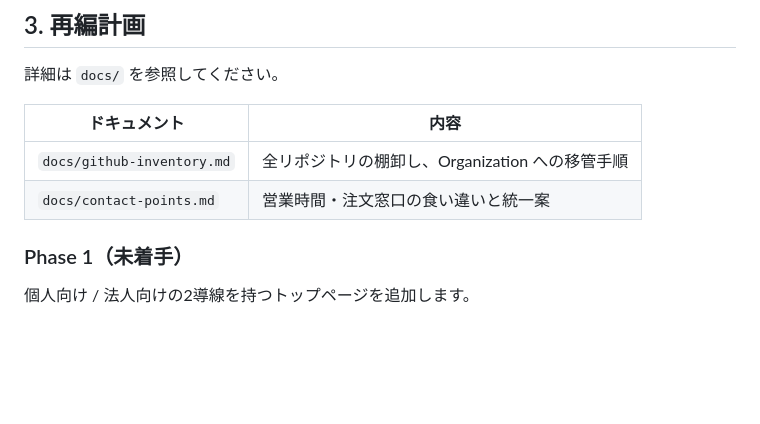
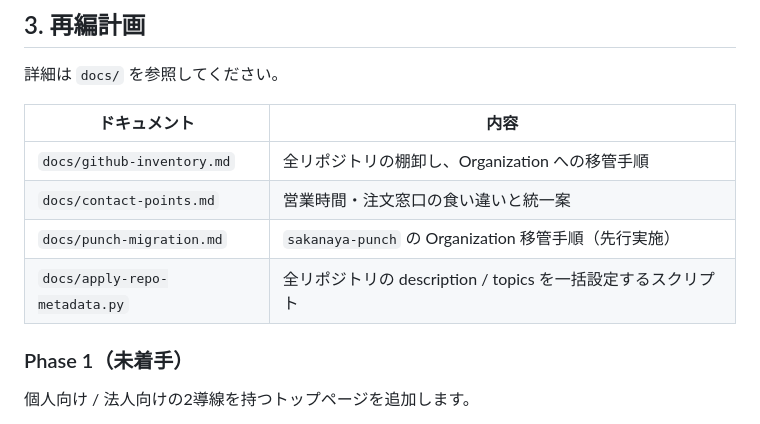
Before and after one commit to Sasuraimitsu/sakanayajapon, a Markdown page: README.md, the part around the change. GitHub-like rendering; blank space fills up the shorter version.

```diff
--- a/README.md
+++ b/README.md
@@ -90,6 +90,8 @@ PR を作っても GitHub Pages にはプレビューが出ません。確認方
 |---|---|
 | `docs/github-inventory.md` | 全リポジトリの棚卸し、Organization への移管手順 |
 | `docs/contact-points.md` | 営業時間・注文窓口の食い違いと統一案 |
+| `docs/punch-migration.md` | `sakanaya-punch` の Organization 移管手順（先行実施） |
+| `docs/apply-repo-metadata.py` | 全リポジトリの description / topics を一括設定するスクリプト |
 
 ### Phase 1（未着手）
 
```
Also changed, not shown: docs/github-inventory.md (+10 -3 lines), docs/punch-migration.md (added, +164 -0 lines).
